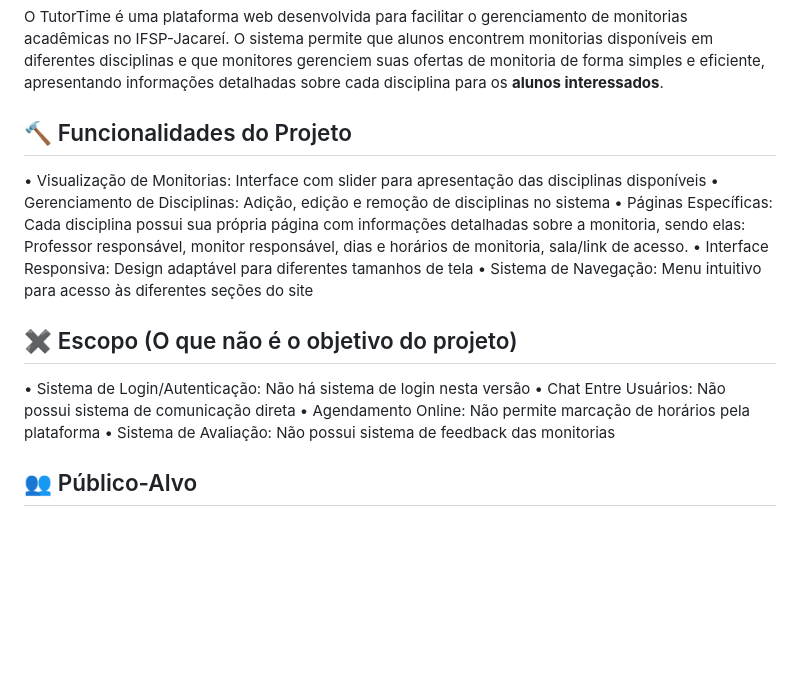
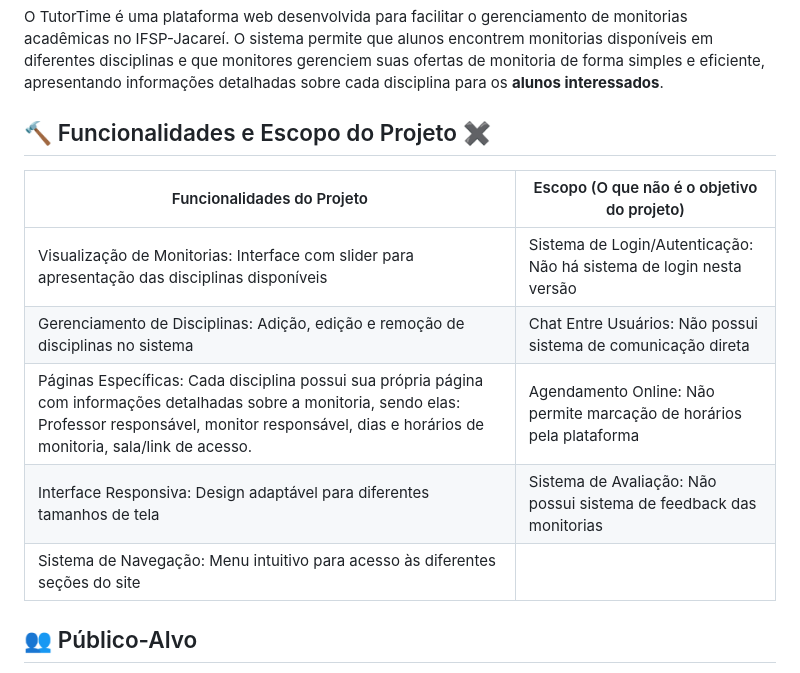
Before and after one commit to LuisAbrantes/TutorTime, a Markdown page: README.md, the part around the change. Rendered like a GitHub page; blank space fills up the shorter version.

```diff
--- a/README.md
+++ b/README.md
@@ -14,20 +14,15 @@
 
 O TutorTime é uma plataforma web desenvolvida para facilitar o gerenciamento de monitorias acadêmicas no IFSP-Jacareí. O sistema permite que alunos encontrem monitorias disponíveis em diferentes disciplinas e que monitores gerenciem suas ofertas de monitoria de forma simples e eficiente, apresentando informações detalhadas sobre cada disciplina para os **alunos interessados**.
 
-<h2>🔨 Funcionalidades do Projeto</h2>
+<h2>🔨 Funcionalidades e Escopo do Projeto ✖️</h2>
 
-• Visualização de Monitorias: Interface com slider para apresentação das disciplinas disponíveis
-• Gerenciamento de Disciplinas: Adição, edição e remoção de disciplinas no sistema
-• Páginas Específicas: Cada disciplina possui sua própria página com informações detalhadas sobre a monitoria, sendo elas: Professor responsável, monitor responsável, dias e horários de monitoria, sala/link de acesso.
-• Interface Responsiva: Design adaptável para diferentes tamanhos de tela
-• Sistema de Navegação: Menu intuitivo para acesso às diferentes seções do site
-
-<h2>✖️ Escopo (O que não é o objetivo do projeto)</h2>
-
-• Sistema de Login/Autenticação: Não há sistema de login nesta versão
-• Chat Entre Usuários: Não possui sistema de comunicação direta
-• Agendamento Online: Não permite marcação de horários pela plataforma
-• Sistema de Avaliação: Não possui sistema de feedback das monitorias
+| Funcionalidades do Projeto | Escopo (O que não é o objetivo do projeto) |
+|-----------------------------|-------------------------------------------|
+| Visualização de Monitorias: Interface com slider para apresentação das disciplinas disponíveis | Sistema de Login/Autenticação: Não há sistema de login nesta versão |
+| Gerenciamento de Disciplinas: Adição, edição e remoção de disciplinas no sistema | Chat Entre Usuários: Não possui sistema de comunicação direta |
+| Páginas Específicas: Cada disciplina possui sua própria página com informações detalhadas sobre a monitoria, sendo elas: Professor responsável, monitor responsável, dias e horários de monitoria, sala/link de acesso. | Agendamento Online: Não permite marcação de horários pela plataforma |
+| Interface Responsiva: Design adaptável para diferentes tamanhos de tela | Sistema de Avaliação: Não possui sistema de feedback das monitorias |
+| Sistema de Navegação: Menu intuitivo para acesso às diferentes seções do site | |
 
 <h2>👥 Público-Alvo</h2>
 
```
